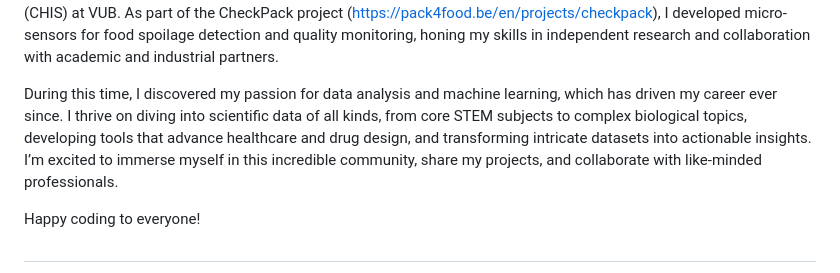
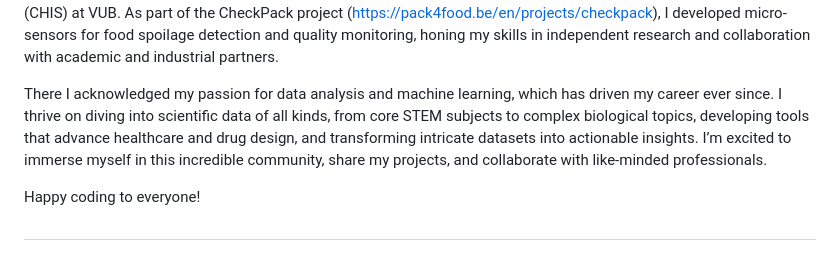
Before and after one commit to CTCycle/CTCycle, a Markdown page: README.md, the part around the change. Rendered like a GitHub page.

```diff
--- a/README.md
+++ b/README.md
@@ -2,7 +2,7 @@
 
 I'm Thomas (aka CTCycle), an italian data science enthusiast with over 10 years of experience, currently working as Senior Data Scientist and ML Engineer at InMatica S.p.A. My journey began with a passion for biotechnology, which led me to pursue a bachelor's degree in Biotechnology at the University of Genoa. Seeking further advancement, I completed a master's degree in Advanced Biotechnologies at the Vrije Universiteit of Brussel (VUB), culminating my academic career with a PhD in Engineering Sciences at the Chemical Engineering and Industrial Chemistry Department (CHIS) at VUB. As part of the CheckPack project (https://pack4food.be/en/projects/checkpack), I developed micro-sensors for food spoilage detection and quality monitoring, honing my skills in independent research and collaboration with academic and industrial partners.
 
-During this time, I discovered my passion for data analysis and machine learning, which has driven my career ever since. I thrive on diving into scientific data of all kinds, from core STEM subjects to complex biological topics, developing tools that advance healthcare and drug design, and transforming intricate datasets into actionable insights. I’m excited to immerse myself in this incredible community, share my projects, and collaborate with like-minded professionals.
+There I acknowledged my passion for data analysis and machine learning, which has driven my career ever since. I thrive on diving into scientific data of all kinds, from core STEM subjects to complex biological topics, developing tools that advance healthcare and drug design, and transforming intricate datasets into actionable insights. I’m excited to immerse myself in this incredible community, share my projects, and collaborate with like-minded professionals.
 
 Happy coding to everyone!
 
```
